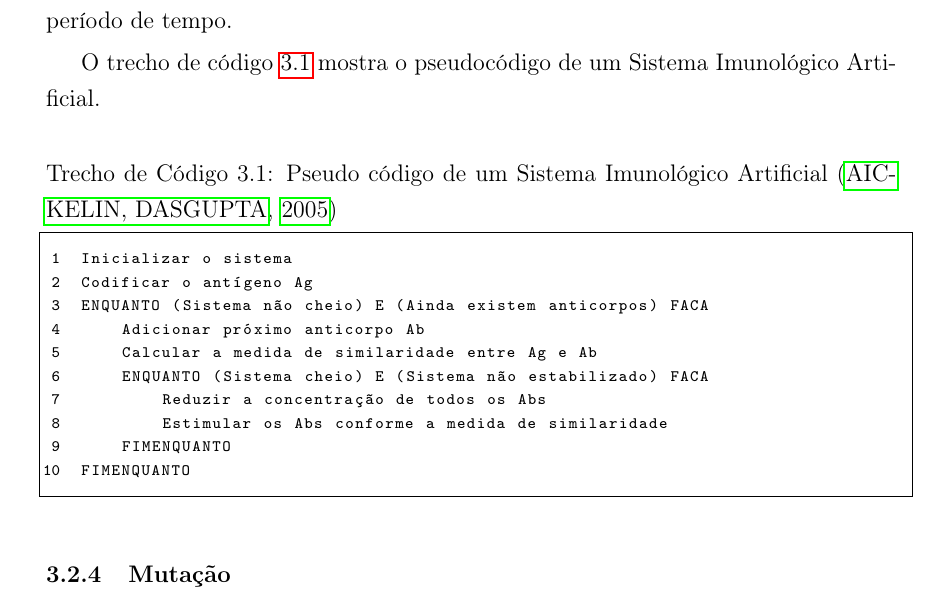
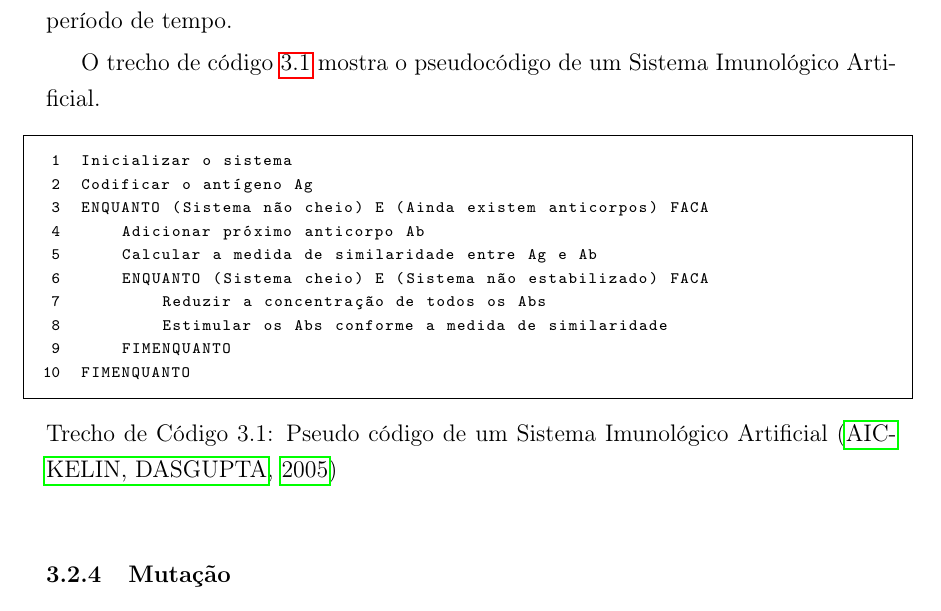
Before and after one commit to bbguimaraes/tcc, a LaTeX thesis (tcc.tex): part of page 24 of 46, cut so that both start at the same text. Compiled offline with pdfLaTeX; a LaTeX package or settings file that is missing is left out.

Commit message:
Adjustments on code listings.
Fixed left margin to accommodate 3 digit line numbers. Moved caption to the
bottom. Added more special characters.

```diff
--- a/tcc.tex
+++ b/tcc.tex
@@ -42,11 +41,12 @@
     showtabs=false,
     xleftmargin=17pt,
     framextopmargin=4pt,
-    framexleftmargin=17pt,
+    framexleftmargin=25pt,
     framexrightmargin=5pt,
     framexbottommargin=4pt,
+    captionpos=b,
     showstringspaces=false,
-    literate={á}{{\'a}}1 {é}{{\'e}}1 {í}{{\'i}}1 {ó}{{\'o}}1 {ç}{{\c{c}}}1 {ã}{{\~a}}1,
+    literate={á}{{\'a}}1 {é}{{\'e}}1 {í}{{\'i}}1 {ó}{{\'o}}1 {ç}{{\c{c}}}1 {ã}{{\~a}}1 {ê}{{\^e}}1 {ú}{{\'u}}1,
 }
 
 % Dados.
```
Also changed, not shown: tcc.tex (2 more changed lines).
